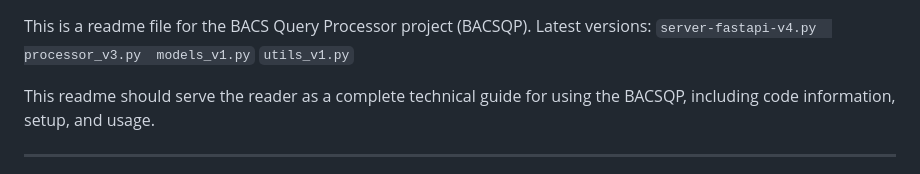
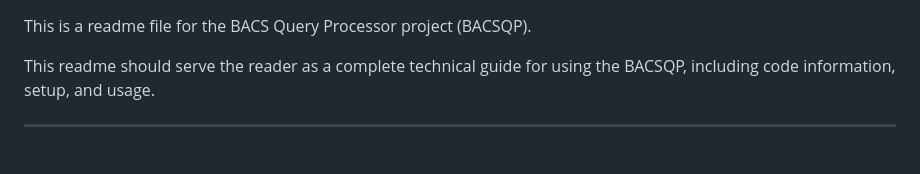
Before and after one commit to sarangg06/QP, a Markdown page: README.md, the part around the change. Rendered like a GitHub page.

```diff
--- a/README.md
+++ b/README.md
@@ -1,9 +1,4 @@
 This is a readme file for the BACS Query Processor project (BACSQP).
-Latest versions:
-`server-fastapi-v4.py
- processor_v3.py
- models_v1.py`
-`utils_v1.py`
 
 This readme should serve the reader as a complete technical guide for using the BACSQP, including code information, setup, and usage.
 
```
